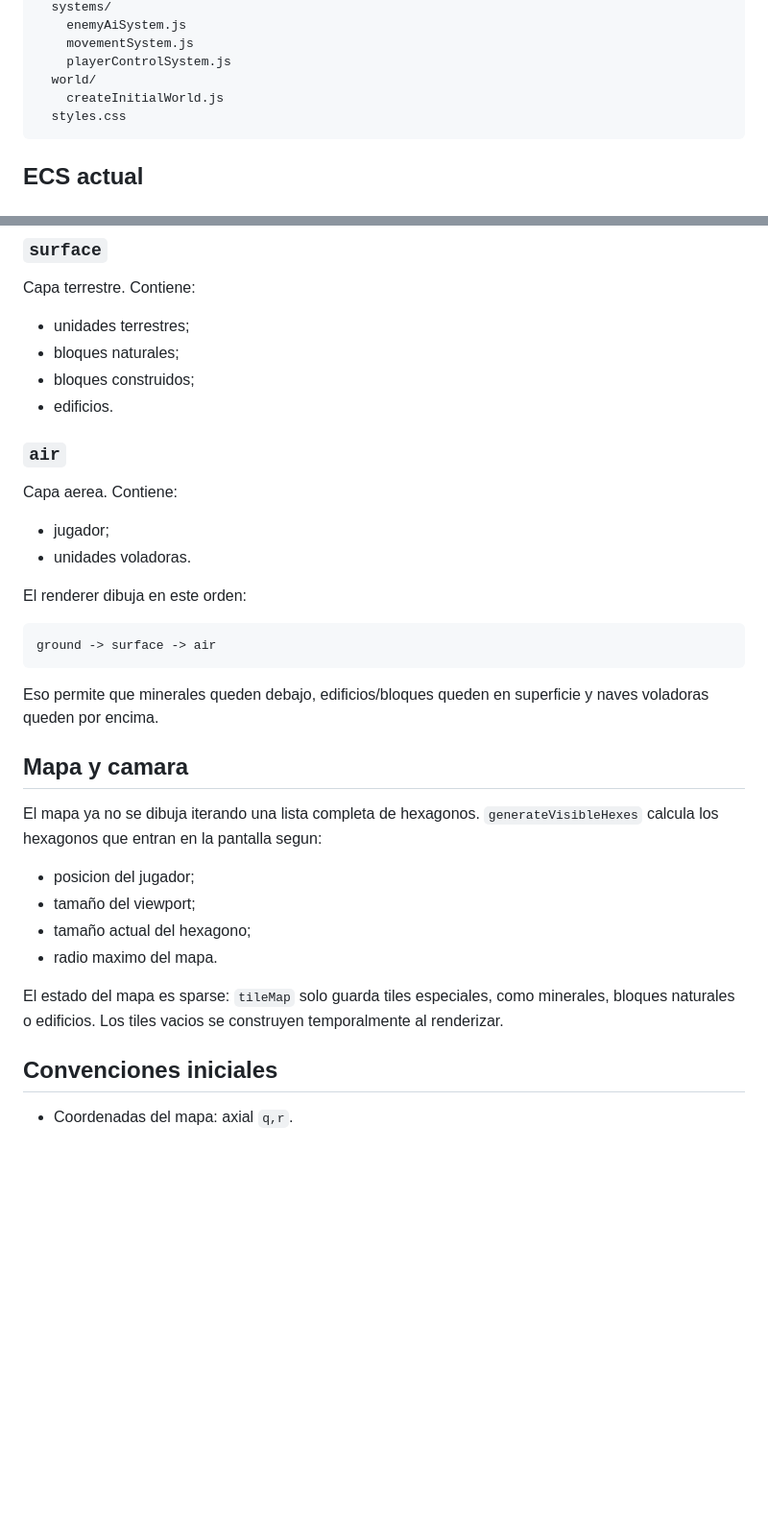
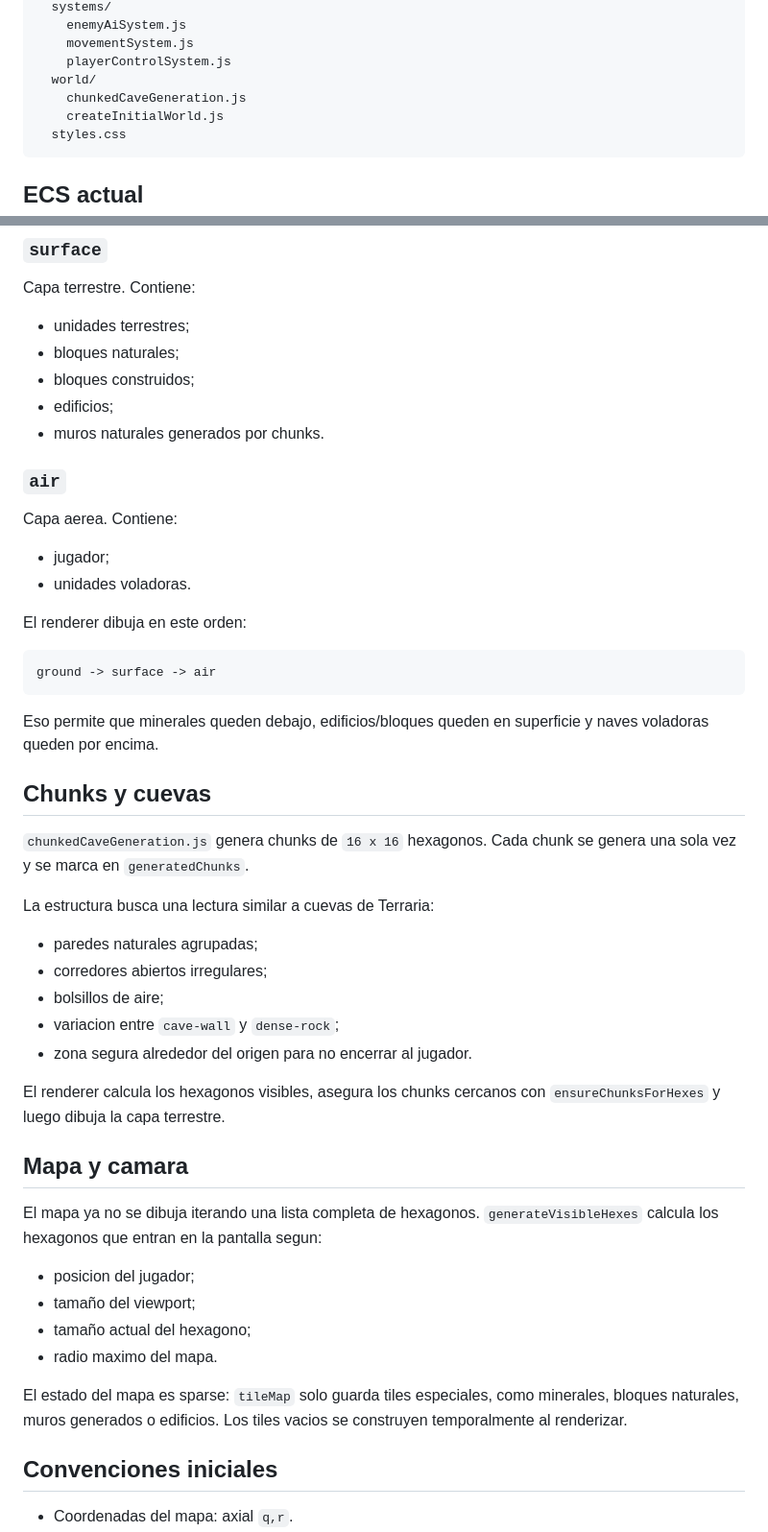
Before and after one commit to WalterDevIn/hexadustry-mini, a Markdown page: README.md, 2 parts joined by grey strips. Shown at 96% size. GitHub-like rendering; blank space fills up the shorter version.

Commit message:
Document chunked cave generation

````diff
--- a/README.md
+++ b/README.md
@@ -57,6 +59,7 @@ src/
     movementSystem.js
     playerControlSystem.js
   world/
+    chunkedCaveGeneration.js
     createInitialWorld.js
   styles.css
 ```
@@ -105,7 +108,8 @@ Capa terrestre. Contiene:
 - unidades terrestres;
 - bloques naturales;
 - bloques construidos;
-- edificios.
+- edificios;
+- muros naturales generados por chunks.
 
 ### `air`
 
@@ -122,6 +126,20 @@ ground -> surface -> air
 
 Eso permite que minerales queden debajo, edificios/bloques queden en superficie y naves voladoras queden por encima.
 
+## Chunks y cuevas
+
+`chunkedCaveGeneration.js` genera chunks de `16 x 16` hexagonos. Cada chunk se genera una sola vez y se marca en `generatedChunks`.
+
+La estructura busca una lectura similar a cuevas de Terraria:
+
+- paredes naturales agrupadas;
+- corredores abiertos irregulares;
+- bolsillos de aire;
+- variacion entre `cave-wall` y `dense-rock`;
+- zona segura alrededor del origen para no encerrar al jugador.
+
+El renderer calcula los hexagonos visibles, asegura los chunks cercanos con `ensureChunksForHexes` y luego dibuja la capa terrestre.
+
 ## Mapa y camara
 
 El mapa ya no se dibuja iterando una lista completa de hexagonos. `generateVisibleHexes` calcula los hexagonos que entran en la pantalla segun:
@@ -131,7 +149,7 @@ El mapa ya no se dibuja iterando una lista completa de hexagonos. `generateVisib
 - tamaño actual del hexagono;
 - radio maximo del mapa.
 
-El estado del mapa es sparse: `tileMap` solo guarda tiles especiales, como minerales, bloques naturales o edificios. Los tiles vacios se construyen temporalmente al renderizar.
+El estado del mapa es sparse: `tileMap` solo guarda tiles especiales, como minerales, bloques naturales, muros generados o edificios. Los tiles vacios se construyen temporalmente al renderizar.
 
 ## Convenciones iniciales
 
````
Also changed, not shown: other parts of README.md (+3 -1 lines).
